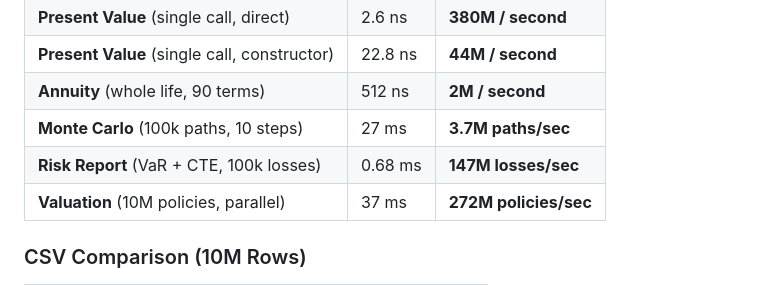
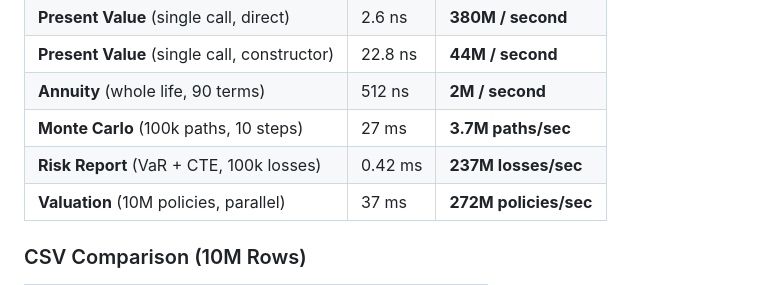
Before and after one commit to lubasinkal/v-star, a Markdown page: README.md, the part around the change. Rendered like a GitHub page.

```diff
--- a/README.md
+++ b/README.md
@@ -54,7 +54,7 @@ Benchmarked on an Intel i5-8250U laptop (1.6-3.4 GHz, 8 cores, NVMe SSD). Plugge
 | **Present Value** (single call, constructor) | 22.8 ns | **44M / second** |
 | **Annuity** (whole life, 90 terms) | 512 ns | **2M / second** |
 | **Monte Carlo** (100k paths, 10 steps) | 27 ms | **3.7M paths/sec** |
-| **Risk Report** (VaR + CTE, 100k losses) | 0.68 ms | **147M losses/sec** |
+| **Risk Report** (VaR + CTE, 100k losses) | 0.42 ms | **237M losses/sec** |
 | **Valuation** (10M policies, parallel) | 37 ms | **272M policies/sec** |
 
 ### CSV Comparison (10M Rows)
```
Also changed, not shown: AGENTS.md (+7 -6 lines), CHANGELOG.md (+7 -0 lines).
